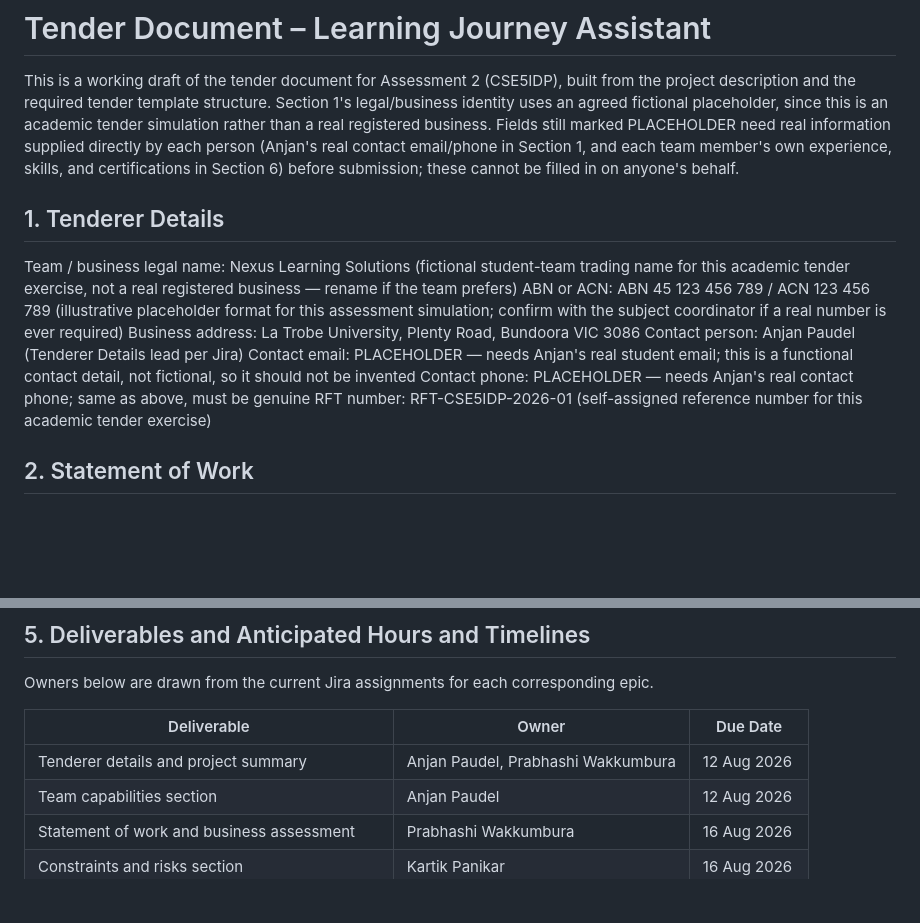
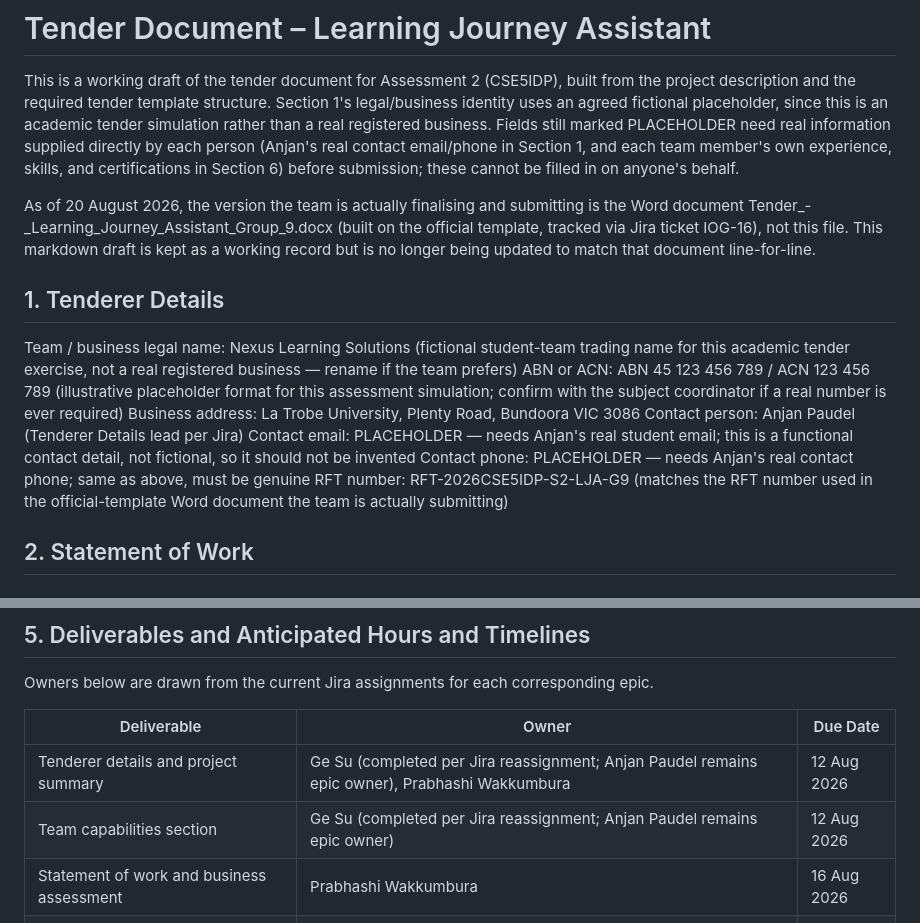
Before and after one commit to Kartik0219/learning-journey-assistant, a Markdown page: docs/TENDER_DOCUMENT.md, 2 parts joined by grey strips. Drawn GitHub-style; blank space fills up the shorter version.

Commit message:
Sync ownership, RFT number, and submission-file note
Reflect Jira: Ge Su completed the Tenderer Details and Team Capabilities deliverables (Anjan remains epic owner). Sync RFT number to match the official-template Word document (RFT-2026CSE5IDP-S2-LJA-G9). Note that the team's actual submission file is now Tender_-_Learning_Journey_Assistant_Group_9.docx, tracked via IOG-16, not this markdown.

```diff
--- a/docs/TENDER_DOCUMENT.md
+++ b/docs/TENDER_DOCUMENT.md
@@ -1,6 +1,8 @@
 # Tender Document – Learning Journey Assistant
 
 This is a working draft of the tender document for Assessment 2 (CSE5IDP), built from the project description and the required tender template structure. Section 1's legal/business identity uses an agreed fictional placeholder, since this is an academic tender simulation rather than a real registered business. Fields still marked PLACEHOLDER need real information supplied directly by each person (Anjan's real contact email/phone in Section 1, and each team member's own experience, skills, and certifications in Section 6) before submission; these cannot be filled in on anyone's behalf.
+
+As of 20 August 2026, the version the team is actually finalising and submitting is the Word document Tender_-_Learning_Journey_Assistant_Group_9.docx (built on the official template, tracked via Jira ticket IOG-16), not this file. This markdown draft is kept as a working record but is no longer being updated to match that document line-for-line.
 
 ## 1. Tenderer Details
 
@@ -10,7 +12,7 @@ Business address: La Trobe University, Plenty Road, Bundoora VIC 3086
 Contact person: Anjan Paudel (Tenderer Details lead per Jira)
 Contact email: PLACEHOLDER — needs Anjan's real student email; this is a functional contact detail, not fictional, so it should not be invented
 Contact phone: PLACEHOLDER — needs Anjan's real contact phone; same as above, must be genuine
-RFT number: RFT-CSE5IDP-2026-01 (self-assigned reference number for this academic tender exercise)
+RFT number: RFT-2026CSE5IDP-S2-LJA-G9 (matches the RFT number used in the official-template Word document the team is actually submitting)
 
 ## 2. Statement of Work
 
@@ -94,8 +96,8 @@ Owners below are drawn from the current Jira assignments for each corresponding
 
 | Deliverable | Owner | Due Date |
 | --- | --- | --- |
-| Tenderer details and project summary | Anjan Paudel, Prabhashi Wakkumbura | 12 Aug 2026 |
-| Team capabilities section | Anjan Paudel | 12 Aug 2026 |
+| Tenderer details and project summary | Ge Su (completed per Jira reassignment; Anjan Paudel remains epic owner), Prabhashi Wakkumbura | 12 Aug 2026 |
+| Team capabilities section | Ge Su (completed per Jira reassignment; Anjan Paudel remains epic owner) | 12 Aug 2026 |
 | Statement of work and business assessment | Prabhashi Wakkumbura | 16 Aug 2026 |
 | Constraints and risks section | Kartik Panikar | 16 Aug 2026 |
 | Evaluation criteria and requirements | Farshad Zamiri | 18 Aug 2026 |
```
